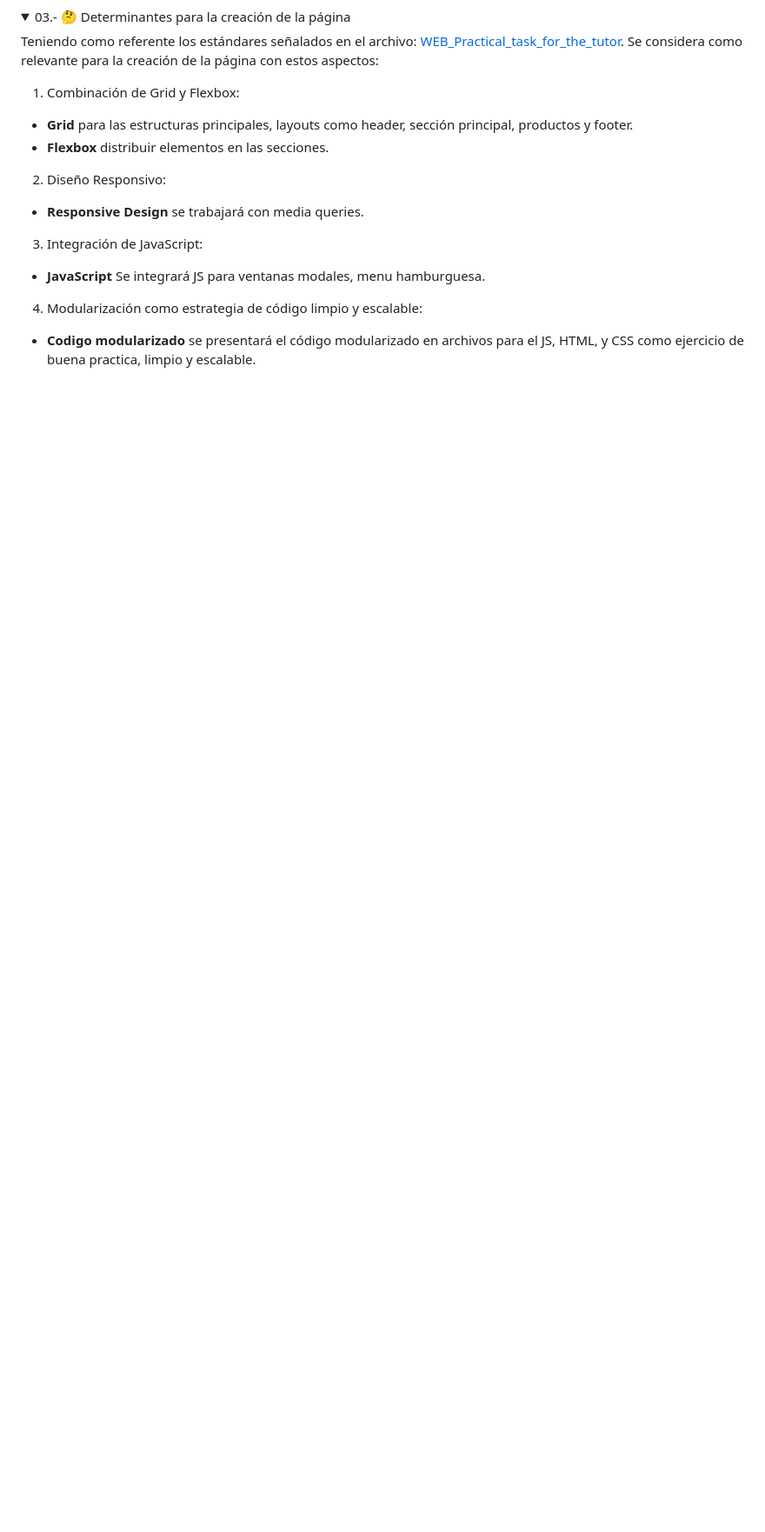
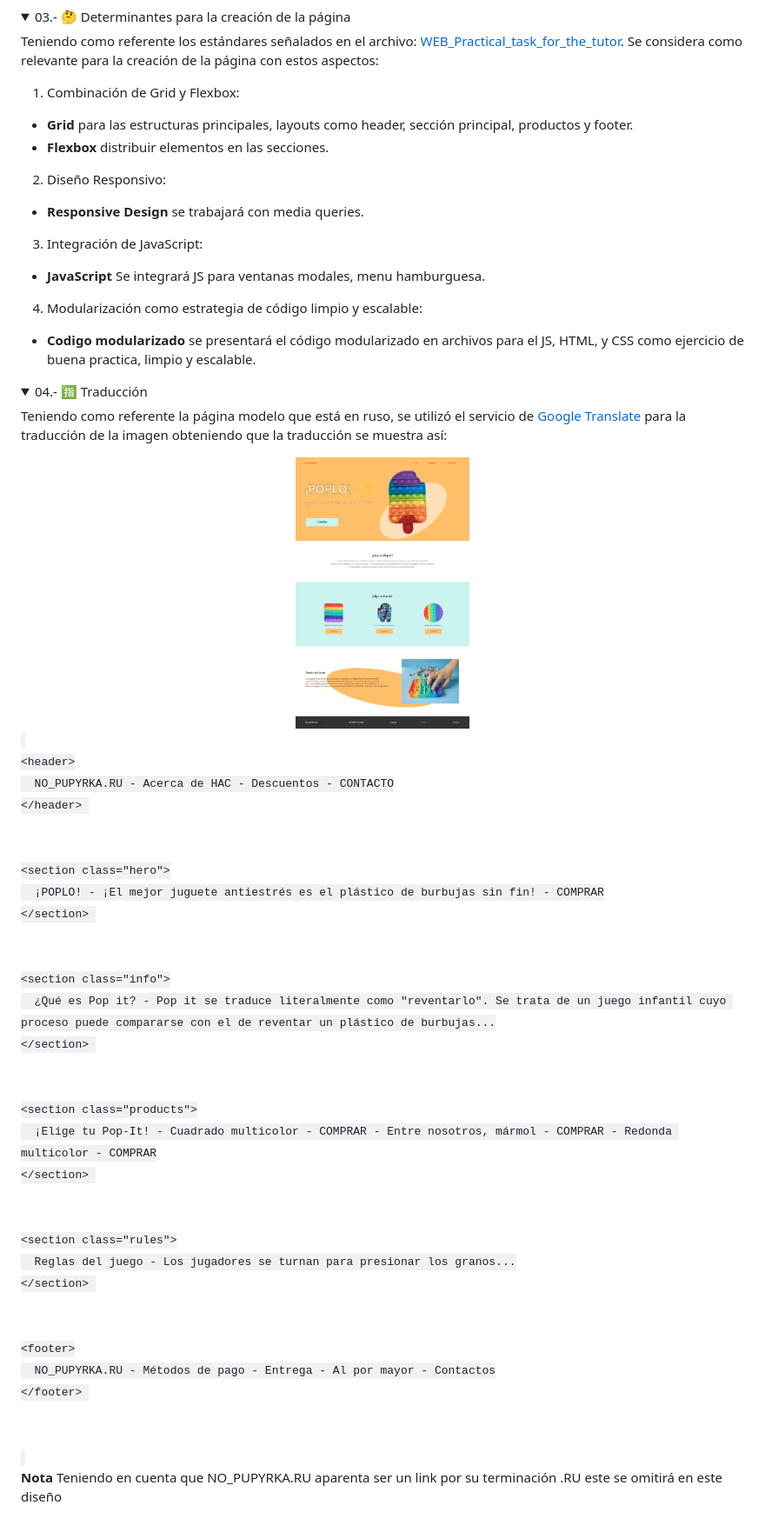
Before and after one commit to devpsicoamgg/kodland-Web, a Markdown page: README.md, the part around the change. Shown: that part at 87% size. Rendered like a GitHub page; pictures changed too: creationResources/example.png (added); folded sections open; blank space fills up the shorter version.

Commit message:
Translation

```diff
--- a/README.md
+++ b/README.md
@@ -73,3 +73,38 @@ WEB_Practical_task_for_the_tutor</a>. Se considera como relevante para la creaci
 4. Modularización como estrategia de código limpio y escalable:
 - **Codigo modularizado** se presentará el código modularizado en archivos para el JS, HTML, y CSS como ejercicio de buena practica, limpio y escalable.
 </details>
+
+
+<details>
+<summary> 04.- 🈯 Traducción </summary>
+<p>Teniendo como referente la página modelo que está en ruso, se utilizó el servicio de
+<a href="https://translate.google.com/?sl=auto&tl=es&op=images" target="_blank">Google Translate</a>
+para la traducción de la imagen obteniendo que la traducción se muestra así:</p>
+<div align="center">
+    <img src="creationResources/example.png" alt="Página traducida" width="200" style="max-width: 100%; height: auto;">
+</div>
+
+<code>
+&lt;header&gt;
+  NO_PUPYRKA.RU - Acerca de HAC - Descuentos - CONTACTO
+&lt;/header&gt; <br><br>
+&lt;section class="hero"&gt;
+  ¡POPLO! - ¡El mejor juguete antiestrés es el plástico de burbujas sin fin! - COMPRAR
+&lt;/section&gt; <br><br>
+&lt;section class="info"&gt;
+  ¿Qué es Pop it? - Pop it se traduce literalmente como "reventarlo". Se trata de un juego infantil cuyo proceso puede compararse con el de reventar un plástico de burbujas...
+&lt;/section&gt; <br><br>
+&lt;section class="products"&gt;
+  ¡Elige tu Pop-It! - Cuadrado multicolor - COMPRAR - Entre nosotros, mármol - COMPRAR - Redonda multicolor - COMPRAR
+&lt;/section&gt; <br><br>
+&lt;section class="rules"&gt;
+  Reglas del juego - Los jugadores se turnan para presionar los granos...
+&lt;/section&gt; <br><br>
+&lt;footer&gt;
+  NO_PUPYRKA.RU - Métodos de pago - Entrega - Al por mayor - Contactos
+&lt;/footer&gt; <br><br>
+</br>
+</code>
+
+**Nota** Teniendo en cuenta que NO_PUPYRKA.RU aparenta ser un link por su terminación .RU este se omitirá en este diseño
+</details>
```
